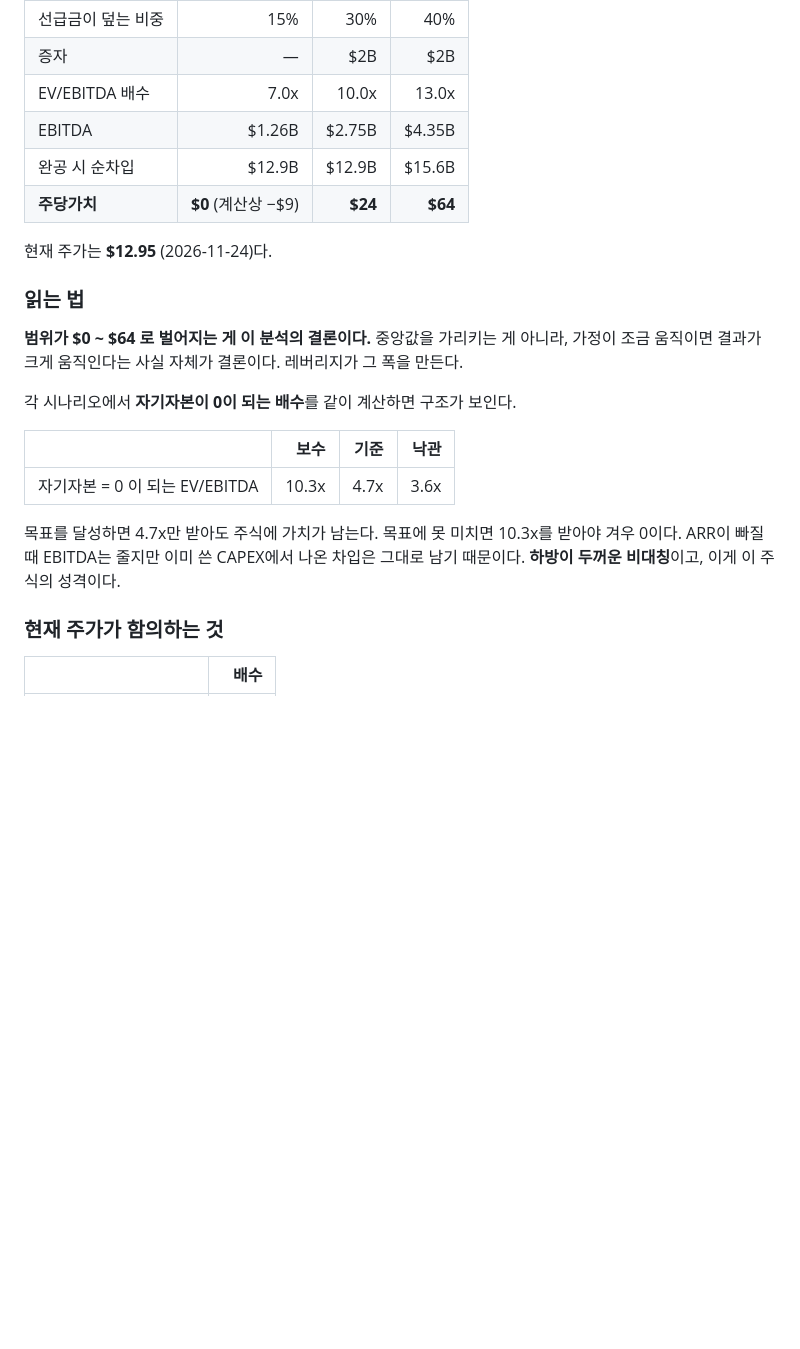
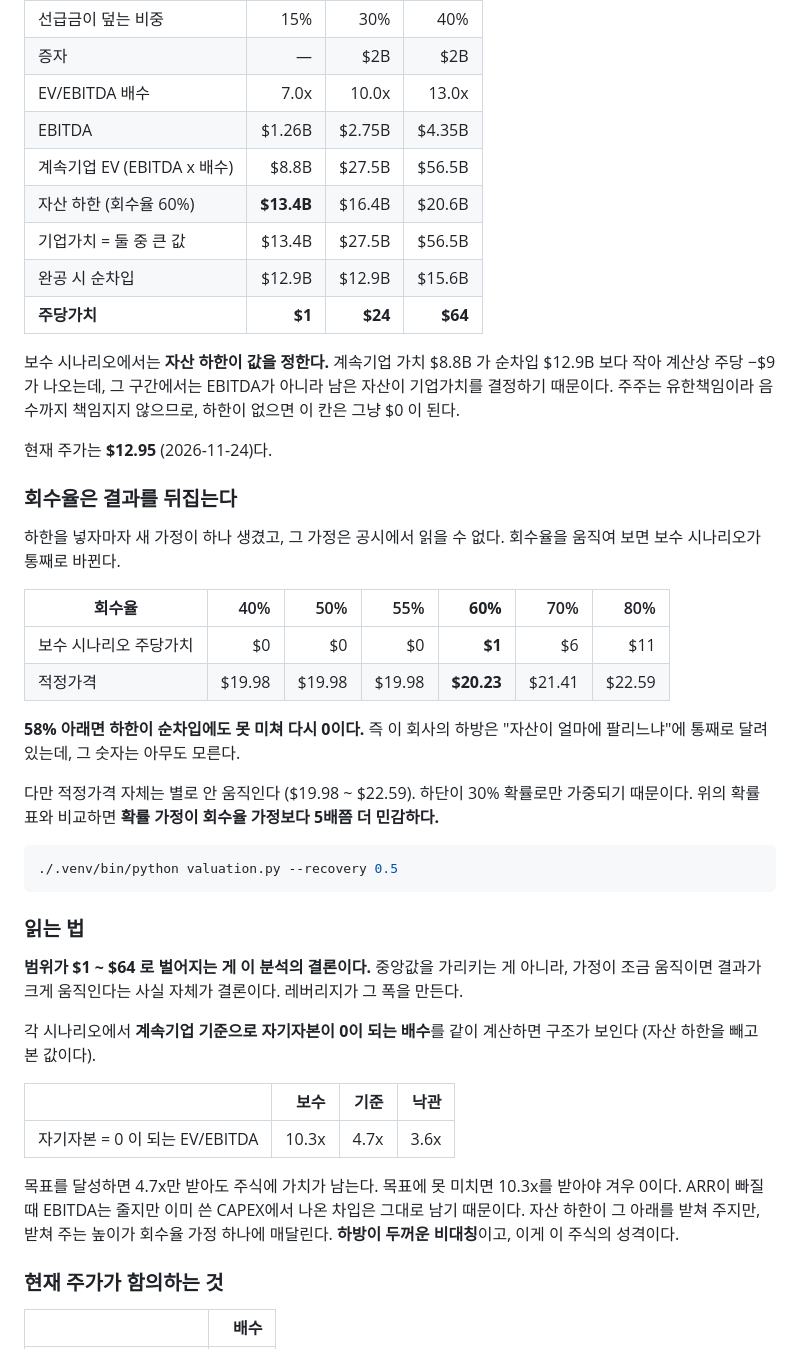
Before and after one commit to gwonyongjin94-ui/IREN-Revenue-structure, a Markdown page: README.md, the part around one of its changes. Drawn GitHub-style; blank space fills up the shorter version.

````diff
--- a/README.md
+++ b/README.md
@@ -252,18 +264,48 @@ $14.3 으로 내려간다.
 | 증자 | — | $2B | $2B |
 | EV/EBITDA 배수 | 7.0x | 10.0x | 13.0x |
 | EBITDA | $1.26B | $2.75B | $4.35B |
+| 계속기업 EV (EBITDA x 배수) | $8.8B | $27.5B | $56.5B |
+| 자산 하한 (회수율 60%) | **$13.4B** | $16.4B | $20.6B |
+| 기업가치 = 둘 중 큰 값 | $13.4B | $27.5B | $56.5B |
 | 완공 시 순차입 | $12.9B | $12.9B | $15.6B |
-| **주당가치** | **$0** (계산상 −$9) | **$24** | **$64** |
+| **주당가치** | **$1** | **$24** | **$64** |
+
+보수 시나리오에서는 **자산 하한이 값을 정한다.** 계속기업 가치 $8.8B 가
+순차입 $12.9B 보다 작아 계산상 주당 −$9 가 나오는데, 그 구간에서는 EBITDA가
+아니라 남은 자산이 기업가치를 결정하기 때문이다. 주주는 유한책임이라
+음수까지 책임지지 않으므로, 하한이 없으면 이 칸은 그냥 $0 이 된다.
 
 현재 주가는 **$12.95** (2026-11-24)다.
 
+### 회수율은 결과를 뒤집는다
+
+하한을 넣자마자 새 가정이 하나 생겼고, 그 가정은 공시에서 읽을 수 없다.
+회수율을 움직여 보면 보수 시나리오가 통째로 바뀐다.
+
+| 회수율 | 40% | 50% | 55% | **60%** | 70% | 80% |
+|---|---:|---:|---:|---:|---:|---:|
+| 보수 시나리오 주당가치 | $0 | $0 | $0 | **$1** | $6 | $11 |
+| 적정가격 | $19.98 | $19.98 | $19.98 | **$20.23** | $21.41 | $22.59 |
+
+**58% 아래면 하한이 순차입에도 못 미쳐 다시 0이다.** 즉 이 회사의 하방은
+"자산이 얼마에 팔리느냐"에 통째로 달려 있는데, 그 숫자는 아무도 모른다.
+
+다만 적정가격 자체는 별로 안 움직인다 ($19.98 ~ $22.59). 하단이 30% 확률로만
+가중되기 때문이다. 위의 확률 표와 비교하면 **확률 가정이 회수율 가정보다
+5배쯤 더 민감하다.**
+
+```bash
+./.venv/bin/python valuation.py --recovery 0.5
+```
+
 ### 읽는 법
 
-**범위가 $0 ~ $64 로 벌어지는 게 이 분석의 결론이다.** 중앙값을 가리키는 게
+**범위가 $1 ~ $64 로 벌어지는 게 이 분석의 결론이다.** 중앙값을 가리키는 게
 아니라, 가정이 조금 움직이면 결과가 크게 움직인다는 사실 자체가 결론이다.
 레버리지가 그 폭을 만든다.
 
-각 시나리오에서 **자기자본이 0이 되는 배수**를 같이 계산하면 구조가 보인다.
+각 시나리오에서 **계속기업 기준으로 자기자본이 0이 되는 배수**를 같이
+계산하면 구조가 보인다 (자산 하한을 빼고 본 값이다).
 
 | | 보수 | 기준 | 낙관 |
 |---|---:|---:|---:|
@@ -271,7 +313,9 @@ $14.3 으로 내려간다.
 
 목표를 달성하면 4.7x만 받아도 주식에 가치가 남는다. 목표에 못 미치면 10.3x를
 받아야 겨우 0이다. ARR이 빠질 때 EBITDA는 줄지만 이미 쓴 CAPEX에서 나온 차입은
-그대로 남기 때문이다. **하방이 두꺼운 비대칭**이고, 이게 이 주식의 성격이다.
+그대로 남기 때문이다. 자산 하한이 그 아래를 받쳐 주지만, 받쳐 주는 높이가
+회수율 가정 하나에 매달린다. **하방이 두꺼운 비대칭**이고, 이게 이 주식의
+성격이다.
 
 ### 현재 주가가 함의하는 것
 
````
Also changed, not shown: other parts of README.md (+28 -15 lines), SNAPSHOT.md (+4 -4 lines), assets/valuation.png, docs/assets/valuation.png, 4 other files.
